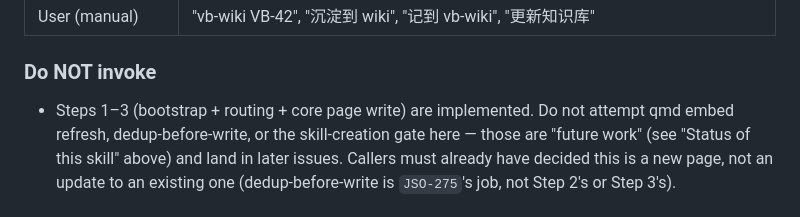
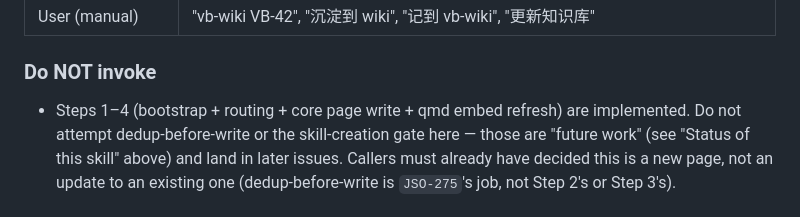
Before and after one commit to JsonLee12138/vibeRig, a Markdown page: skills/vb-wiki/SKILL.md, the part around one of its changes. Rendered like a GitHub page.

```diff
--- a/skills/vb-wiki/SKILL.md
+++ b/skills/vb-wiki/SKILL.md
@@ -48,8 +50,8 @@ lands, rather than duplicating the write-engine logic elsewhere.
 
 ### Do NOT invoke
 
-- Steps 1–3 (bootstrap + routing + core page write) are implemented. Do not
-  attempt qmd embed refresh, dedup-before-write, or the skill-creation gate
+- Steps 1–4 (bootstrap + routing + core page write + qmd embed refresh) are
+  implemented. Do not attempt dedup-before-write or the skill-creation gate
   here — those are "future work" (see "Status of this skill" above) and land
   in later issues. Callers must already have decided this is a new page, not
   an update to an existing one (dedup-before-write is `JSO-275`'s job, not
```
Also changed, not shown: other parts of skills/vb-wiki/SKILL.md (+111 -32 lines).
